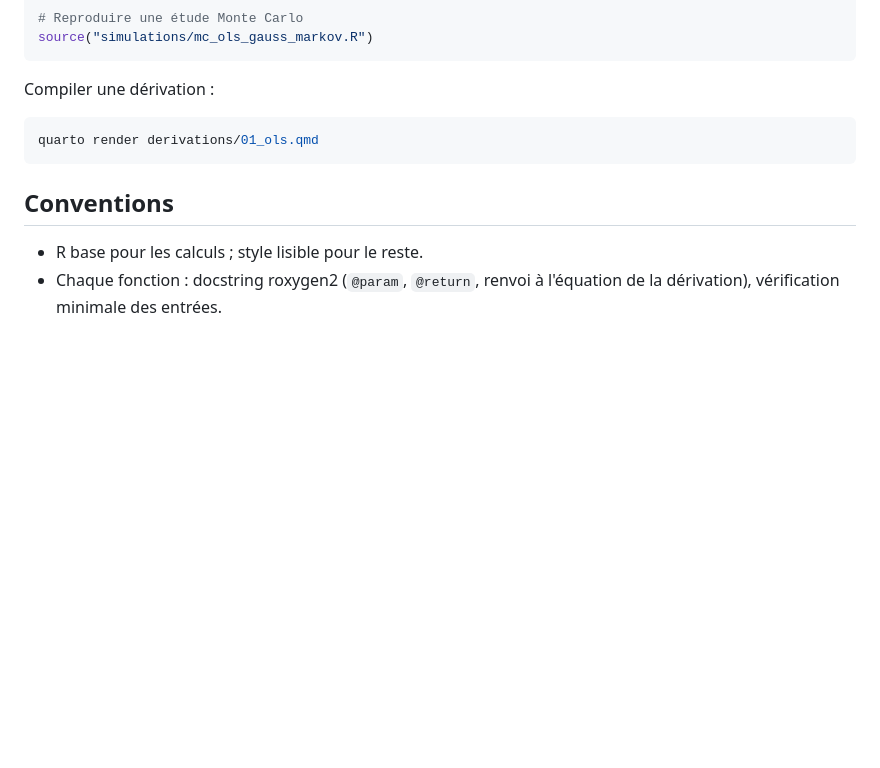
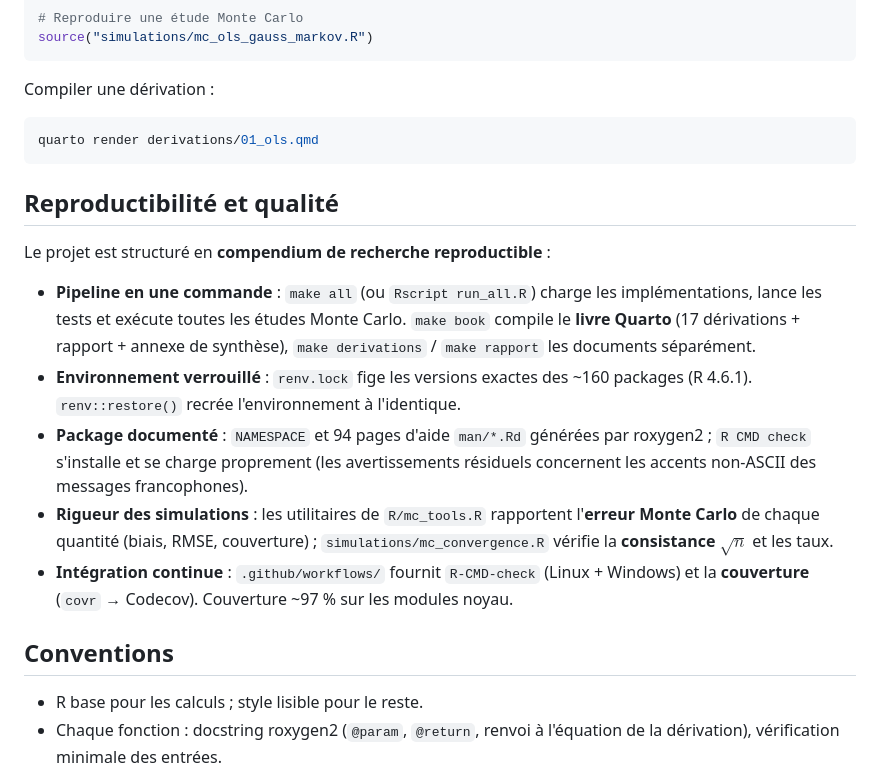
Before and after one commit to maxime2476/ml-from-scratch-R, a Markdown page: README.md, the part around the change. Drawn GitHub-style; blank space fills up the shorter version.

Commit message:
repro: section Reproductibilite et qualite dans le README

````diff
--- a/README.md
+++ b/README.md
@@ -124,6 +124,26 @@ Compiler une dérivation :
 quarto render derivations/01_ols.qmd
 ```
 
+## Reproductibilité et qualité
+
+Le projet est structuré en **compendium de recherche reproductible** :
+
+- **Pipeline en une commande** : `make all` (ou `Rscript run_all.R`) charge les
+  implémentations, lance les tests et exécute toutes les études Monte Carlo.
+  `make book` compile le **livre Quarto** (17 dérivations + rapport + annexe de
+  synthèse), `make derivations` / `make rapport` les documents séparément.
+- **Environnement verrouillé** : `renv.lock` fige les versions exactes des ~160
+  packages (R 4.6.1). `renv::restore()` recrée l'environnement à l'identique.
+- **Package documenté** : `NAMESPACE` et 94 pages d'aide `man/*.Rd` générées par
+  roxygen2 ; `R CMD check` s'installe et se charge proprement (les avertissements
+  résiduels concernent les accents non-ASCII des messages francophones).
+- **Rigueur des simulations** : les utilitaires de `R/mc_tools.R` rapportent
+  l'**erreur Monte Carlo** de chaque quantité (biais, RMSE, couverture) ;
+  `simulations/mc_convergence.R` vérifie la **consistance $\sqrt n$** et les taux.
+- **Intégration continue** : `.github/workflows/` fournit `R-CMD-check`
+  (Linux + Windows) et la **couverture** (`covr` → Codecov). Couverture ~97 % sur
+  les modules noyau.
+
 ## Conventions
 
 - R base pour les calculs ; style lisible pour le reste.
````
